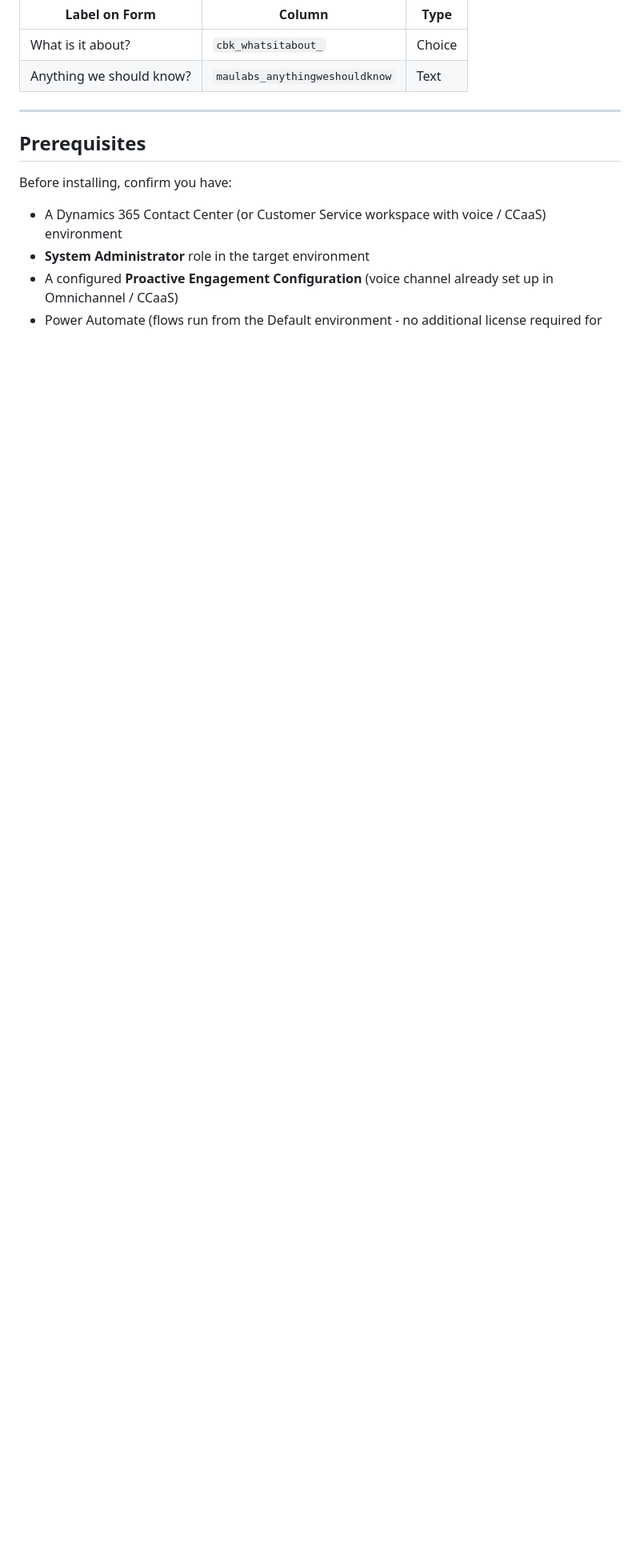
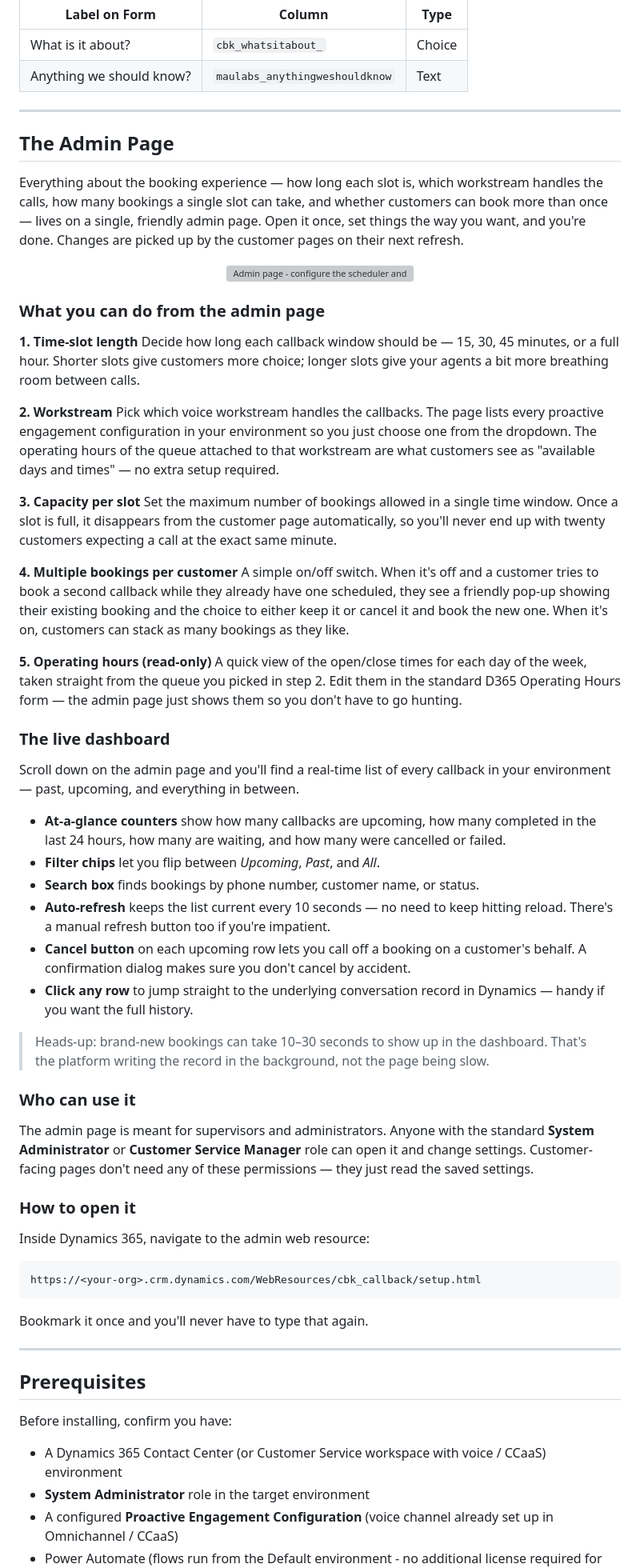
Before and after one commit to moliveirapinto/d365-callback-scheduler, a Markdown page: README.md, the part around one of its changes. Shown at 80% size. Rendered like a GitHub page; blank space fills up the shorter version; grey boxes are pictures that could not be loaded.

````diff
--- a/README.md
+++ b/README.md
@@ -44,6 +65,60 @@ Once submitted, the system:
 |---|---|---|
 | What is it about? | `cbk_whatsitabout_` | Choice |
 | Anything we should know? | `maulabs_anythingweshouldknow` | Text |
+
+---
+
+## The Admin Page
+
+Everything about the booking experience — how long each slot is, which workstream handles the calls, how many bookings a single slot can take, and whether customers can book more than once — lives on a single, friendly admin page. Open it once, set things the way you want, and you're done. Changes are picked up by the customer pages on their next refresh.
+
+<p align="center">
+  <img src="img/admin.png" width="92%" alt="Admin page - configure the scheduler and view live deliveries" />
+</p>
+
+### What you can do from the admin page
+
+**1. Time-slot length**
+Decide how long each callback window should be — 15, 30, 45 minutes, or a full hour. Shorter slots give customers more choice; longer slots give your agents a bit more breathing room between calls.
+
+**2. Workstream**
+Pick which voice workstream handles the callbacks. The page lists every proactive engagement configuration in your environment so you just choose one from the dropdown. The operating hours of the queue attached to that workstream are what customers see as "available days and times" — no extra setup required.
+
+**3. Capacity per slot**
+Set the maximum number of bookings allowed in a single time window. Once a slot is full, it disappears from the customer page automatically, so you'll never end up with twenty customers expecting a call at the exact same minute.
+
+**4. Multiple bookings per customer**
+A simple on/off switch. When it's off and a customer tries to book a second callback while they already have one scheduled, they see a friendly pop-up showing their existing booking and the choice to either keep it or cancel it and book the new one. When it's on, customers can stack as many bookings as they like.
+
+**5. Operating hours (read-only)**
+A quick view of the open/close times for each day of the week, taken straight from the queue you picked in step 2. Edit them in the standard D365 Operating Hours form — the admin page just shows them so you don't have to go hunting.
+
+### The live dashboard
+
+Scroll down on the admin page and you'll find a real-time list of every callback in your environment — past, upcoming, and everything in between.
+
+- **At-a-glance counters** show how many callbacks are upcoming, how many completed in the last 24 hours, how many are waiting, and how many were cancelled or failed.
+- **Filter chips** let you flip between *Upcoming*, *Past*, and *All*.
+- **Search box** finds bookings by phone number, customer name, or status.
+- **Auto-refresh** keeps the list current every 10 seconds — no need to keep hitting reload. There's a manual refresh button too if you're impatient.
+- **Cancel button** on each upcoming row lets you call off a booking on a customer's behalf. A confirmation dialog makes sure you don't cancel by accident.
+- **Click any row** to jump straight to the underlying conversation record in Dynamics — handy if you want the full history.
+
+> Heads-up: brand-new bookings can take 10–30 seconds to show up in the dashboard. That's the platform writing the record in the background, not the page being slow.
+
+### Who can use it
+
+The admin page is meant for supervisors and administrators. Anyone with the standard **System Administrator** or **Customer Service Manager** role can open it and change settings. Customer-facing pages don't need any of these permissions — they just read the saved settings.
+
+### How to open it
+
+Inside Dynamics 365, navigate to the admin web resource:
+
+```
+https://<your-org>.crm.dynamics.com/WebResources/cbk_callback/setup.html
+```
+
+Bookmark it once and you'll never have to type that again.
 
 ---
 
````
Also changed, not shown: other parts of README.md (+31 -10 lines).
